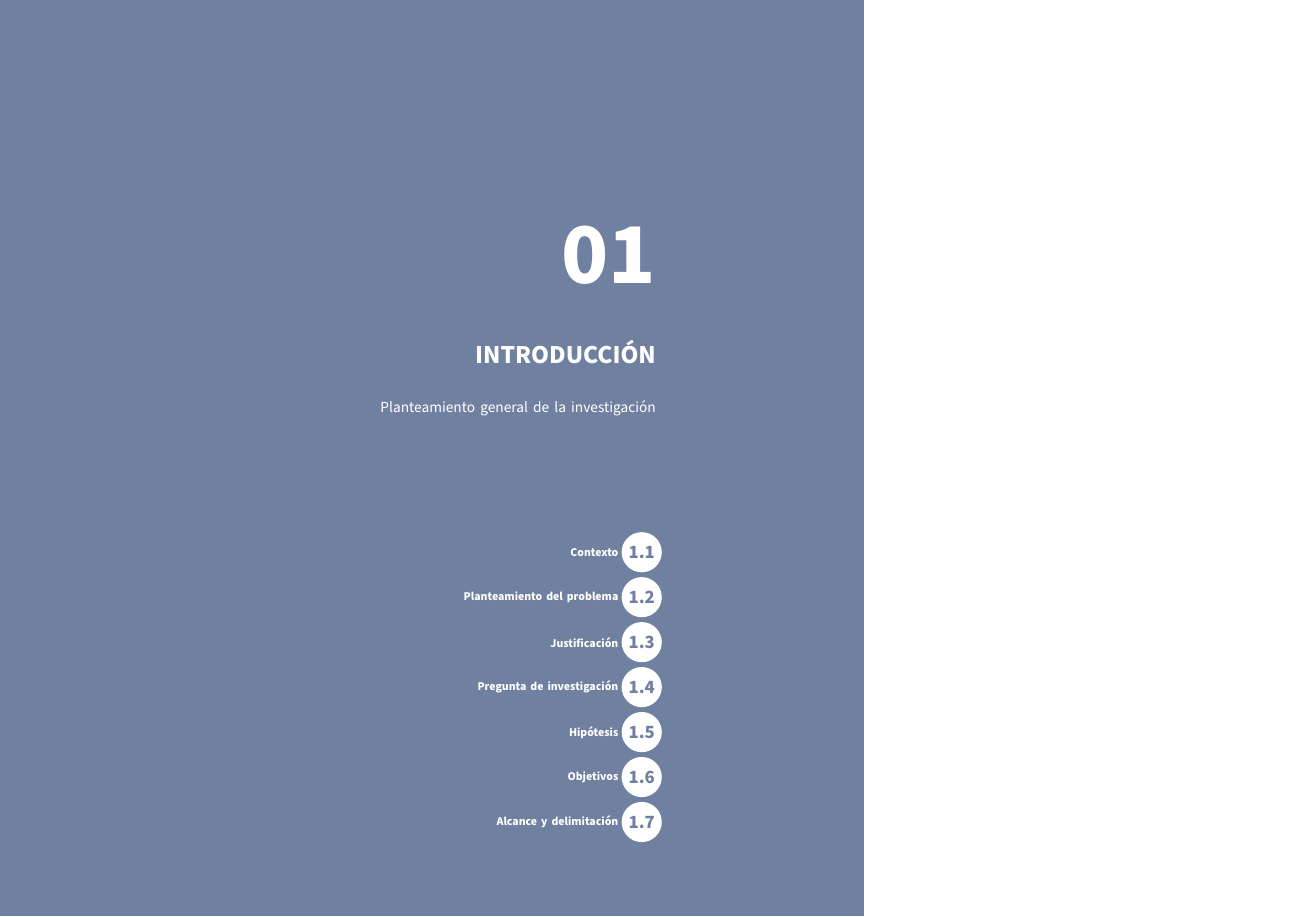
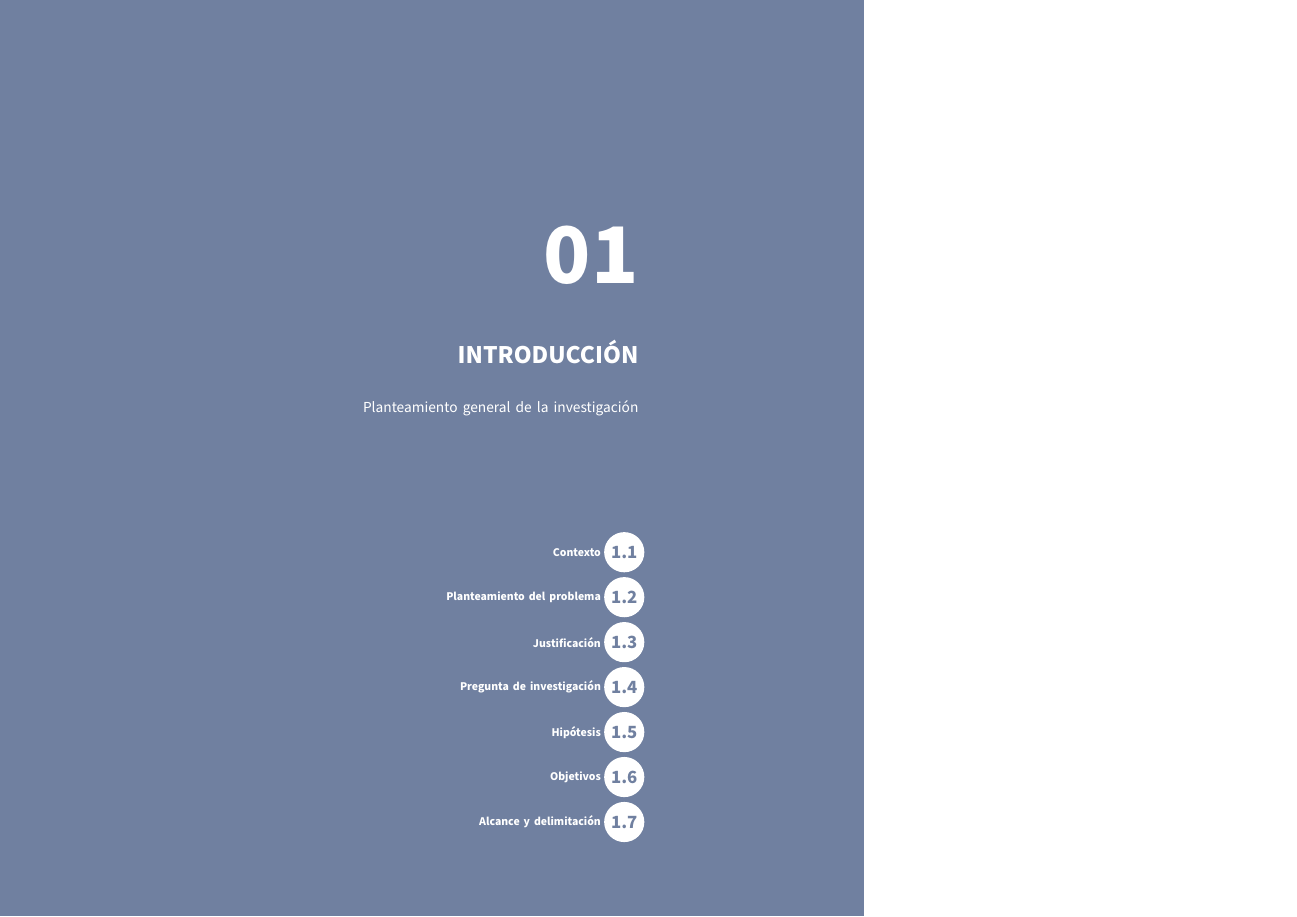
Before and after one commit to JuanOrtiz97/Tesis, a LaTeX document (main.tex): page 16 of 98. Compiled offline with pdfLaTeX.

Commit message:
Ajustar eje de portada a medio desplazamiento

```diff
--- a/main.tex
+++ b/main.tex
@@ -213,7 +213,7 @@
 
 \newcommand{\itemCapituloUDA}[2]{%
   \node[anchor=east,align=right,text=white,font=\bfseries\fontsize{7.8}{9.1}\selectfont,text width=5.7cm]
-    at ([xshift=-0.55cm,yshift=#1cm]current page.center) {#2};
+    at ([xshift=-0.95cm,yshift=#1cm]current page.center) {#2};
 }
 
 \newcommand{\preliminarSpread}[2]{%
@@ -272,15 +272,15 @@
     \fill[udaLime] (current page.south west) rectangle ([xshift=-9.9cm]current page.north east);
     \fill[white] ([xshift=-9.9cm]current page.south east) rectangle (current page.north east);
     \node[anchor=east,align=right,text=white,font=\bfseries\fontsize{58}{60}\selectfont]
-      at ([xshift=0.31cm,yshift=4.65cm]current page.center) {\ifnum\value{chapter}<10 0\fi\thechapter};
+      at ([xshift=-0.09cm,yshift=4.65cm]current page.center) {\ifnum\value{chapter}<10 0\fi\thechapter};
     \node[anchor=north east,align=right,text=white,font=\bfseries\fontsize{17}{20}\selectfont,text width=6.8cm]
-      at ([xshift=0.31cm,yshift=2.85cm]current page.center) {\MakeUppercase{#1}};
+      at ([xshift=-0.09cm,yshift=2.85cm]current page.center) {\MakeUppercase{#1}};
     \node[anchor=north east,align=right,text=white,font=\fontsize{10}{11}\selectfont,text width=6.6cm]
-      at ([xshift=0.31cm,yshift=1.45cm]current page.center) {#2};
+      at ([xshift=-0.09cm,yshift=1.45cm]current page.center) {#2};
     #3
     \foreach \n/\yy in {1/-2.15,2/-3.18,3/-4.21,4/-5.24,5/-6.27,6/-7.30,7/-8.33}{
       \node[circle,fill=white,minimum size=0.92cm,inner sep=0pt,text=udaLime,font=\bfseries\fontsize{12.5}{14}\selectfont]
-        at ([xshift=-0.15cm,yshift=\yy cm]current page.center) {\thechapter.\n};
+        at ([xshift=-0.55cm,yshift=\yy cm]current page.center) {\thechapter.\n};
     }
   \end{tikzpicture}
   \null
```
